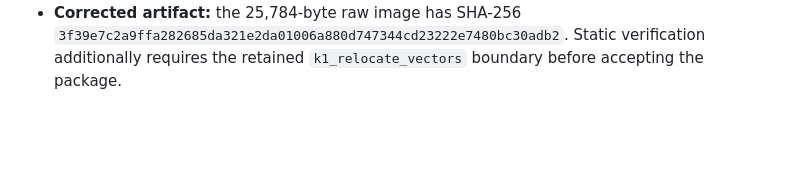
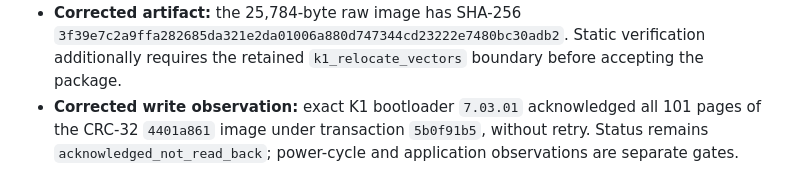
Before and after one commit to machshev/afik, a Markdown page: docs/hardware-evidence.md, the part around the change. GitHub-like rendering; blank space fills up the shorter version.

Commit message:
Record corrected K1 async image write

```diff
--- a/docs/hardware-evidence.md
+++ b/docs/hardware-evidence.md
@@ -1435,3 +1435,7 @@ static-image, or simulation results and `RISK-002`/`RISK-005` remain open.
   `3f39e7c2a9ffa282685da321e2da01006a880d747344cd23222e7480bc30adb2`.
   Static verification additionally requires the retained
   `k1_relocate_vectors` boundary before accepting the package.
+- **Corrected write observation:** exact K1 bootloader `7.03.01` acknowledged
+  all 101 pages of the CRC-32 `4401a861` image under transaction `5b0f91b5`,
+  without retry. Status remains `acknowledged_not_read_back`; power-cycle and
+  application observations are separate gates.
```
Also changed, not shown: STATUS.md (+4 -0 lines), TASKS.md (+3 -0 lines).
